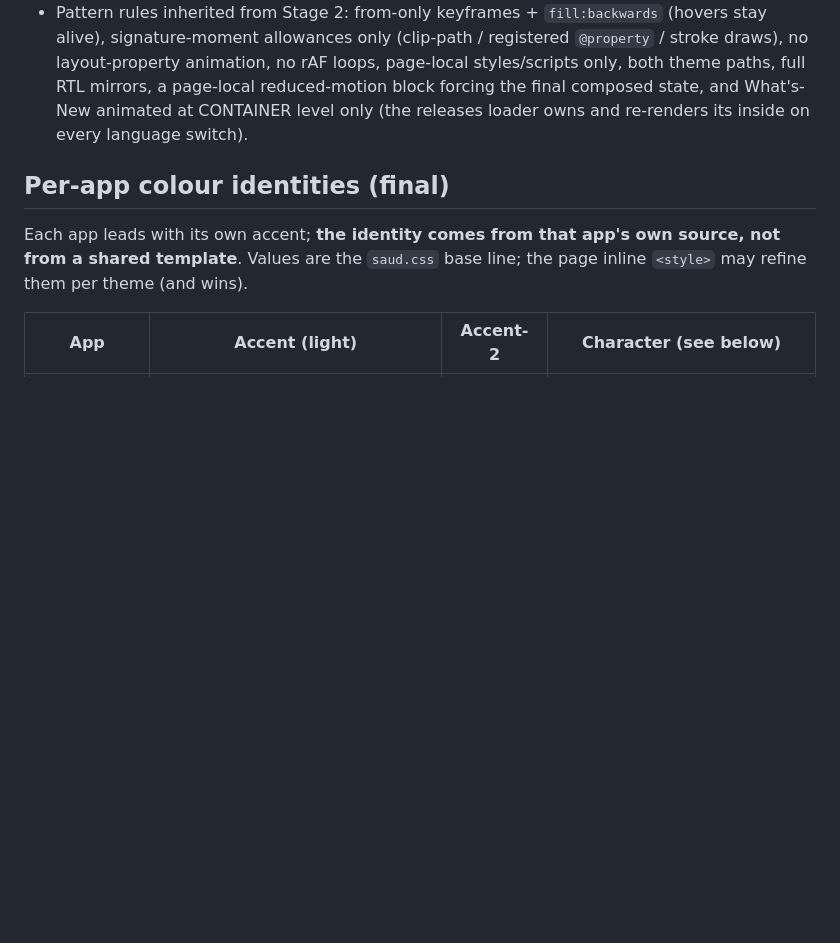
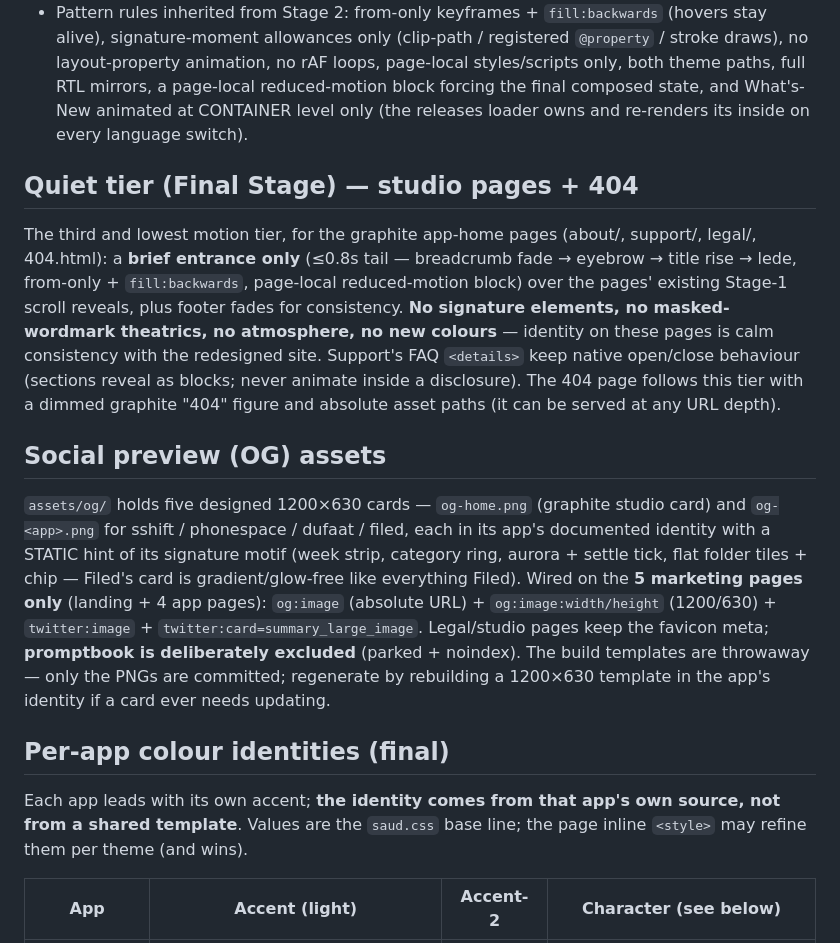
Before and after one commit to saudapps/saudapps.github.io, a Markdown page: Docs/DESIGN_SYSTEM.md, the part around the change. GitHub-like rendering; blank space fills up the shorter version.

Commit message:
docs: document quiet tier, 404 page, and og assets

```diff
--- a/Docs/DESIGN_SYSTEM.md
+++ b/Docs/DESIGN_SYSTEM.md
@@ -163,6 +163,33 @@ CALMER than the landing. Each page gets:
   a page-local reduced-motion block forcing the final composed state, and
   What's-New animated at CONTAINER level only (the releases loader owns and
   re-renders its inside on every language switch).
+
+## Quiet tier (Final Stage) — studio pages + 404
+The third and lowest motion tier, for the graphite app-home pages
+(about/, support/, legal/, 404.html): a **brief entrance only** (≤0.8s tail
+— breadcrumb fade → eyebrow → title rise → lede, from-only +
+`fill:backwards`, page-local reduced-motion block) over the pages' existing
+Stage-1 scroll reveals, plus footer fades for consistency. **No signature
+elements, no masked-wordmark theatrics, no atmosphere, no new colours** —
+identity on these pages is calm consistency with the redesigned site.
+Support's FAQ `<details>` keep native open/close behaviour (sections reveal
+as blocks; never animate inside a disclosure). The 404 page follows this
+tier with a dimmed graphite "404" figure and absolute asset paths (it can be
+served at any URL depth).
+
+## Social preview (OG) assets
+`assets/og/` holds five designed 1200×630 cards — `og-home.png` (graphite
+studio card) and `og-<app>.png` for sshift / phonespace / dufaat / filed,
+each in its app's documented identity with a STATIC hint of its signature
+motif (week strip, category ring, aurora + settle tick, flat folder tiles +
+chip — Filed's card is gradient/glow-free like everything Filed). Wired on
+the **5 marketing pages only** (landing + 4 app pages): `og:image` (absolute
+URL) + `og:image:width/height` (1200/630) + `twitter:image` +
+`twitter:card=summary_large_image`. Legal/studio pages keep the favicon
+meta; **promptbook is deliberately excluded** (parked + noindex). The build
+templates are throwaway — only the PNGs are committed; regenerate by
+rebuilding a 1200×630 template in the app's identity if a card ever needs
+updating.
 
 ## Per-app colour identities (final)
 Each app leads with its own accent; **the identity comes from that app's own
```
Also changed, not shown: Docs/ARCHITECTURE.md (+4 -0 lines), Docs/SESSION_LOG.md (+25 -0 lines).
